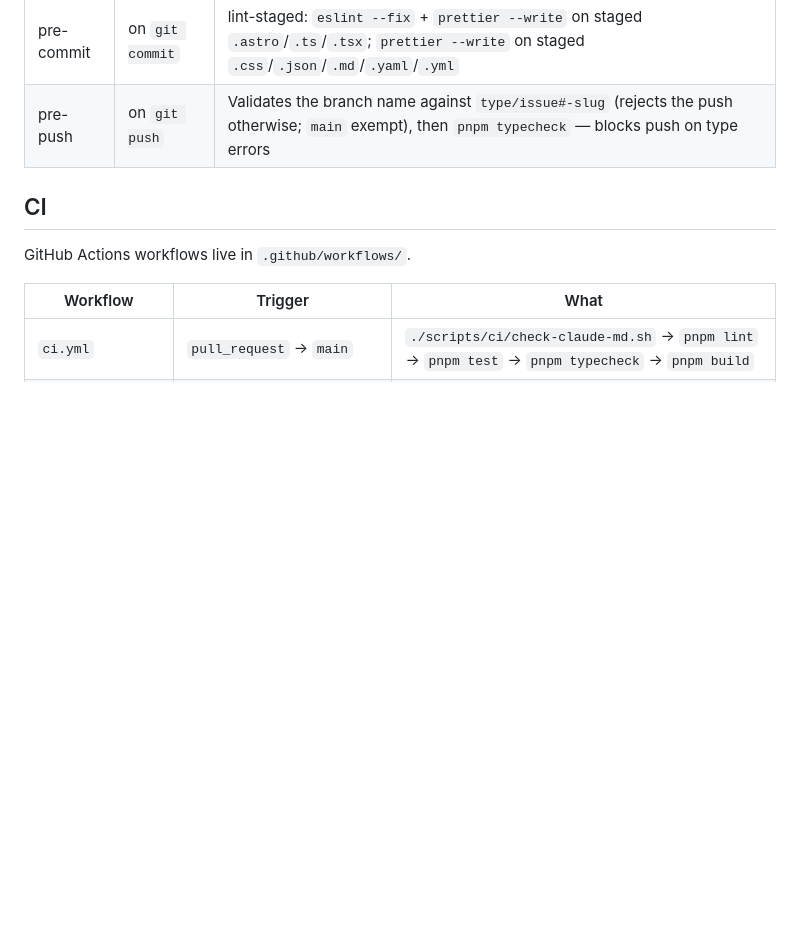
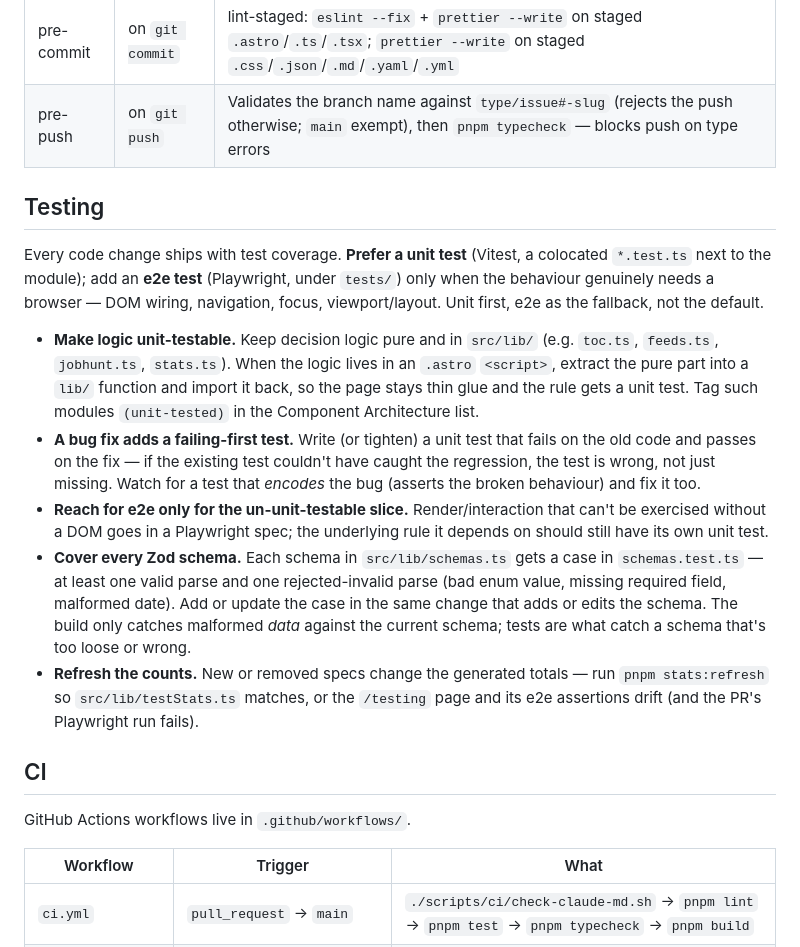
Before and after one commit to timjstacey/resume-static-site, a Markdown page: CLAUDE.md, the part around the change. Drawn GitHub-style; blank space fills up the shorter version.

Commit message:
docs: add a test-coverage policy (unit-first)
Document the rule we've been following: every code change ships with a
test, preferring a colocated Vitest unit test over a Playwright e2e, with
guidance on extracting pure logic into lib/ to make it unit-testable, the
failing-first rule for bug fixes, and refreshing testStats after spec
changes. README points at the new CLAUDE.md#testing section.

Co-Authored-By: Claude Opus 4.8 <noreply@anthropic.com>

```diff
--- a/CLAUDE.md
+++ b/CLAUDE.md
@@ -338,6 +338,36 @@ Managed by husky.
 | pre-commit | on `git commit` | lint-staged: `eslint --fix` + `prettier --write` on staged `.astro`/`.ts`/`.tsx`; `prettier --write` on staged `.css`/`.json`/`.md`/`.yaml`/`.yml`   |
 | pre-push   | on `git push`   | Validates the branch name against `type/issue#-slug` (rejects the push otherwise; `main` exempt), then `pnpm typecheck` — blocks push on type errors |
 
+## Testing
+
+Every code change ships with test coverage. **Prefer a unit test** (Vitest, a
+colocated `*.test.ts` next to the module); add an **e2e test** (Playwright, under
+`tests/`) only when the behaviour genuinely needs a browser — DOM wiring,
+navigation, focus, viewport/layout. Unit first, e2e as the fallback, not the
+default.
+
+- **Make logic unit-testable.** Keep decision logic pure and in `src/lib/`
+  (e.g. `toc.ts`, `feeds.ts`, `jobhunt.ts`, `stats.ts`). When the logic lives in
+  an `.astro` `<script>`, extract the pure part into a `lib/` function and import
+  it back, so the page stays thin glue and the rule gets a unit test. Tag such
+  modules `(unit-tested)` in the Component Architecture list.
+- **A bug fix adds a failing-first test.** Write (or tighten) a unit test that
+  fails on the old code and passes on the fix — if the existing test couldn't
+  have caught the regression, the test is wrong, not just missing. Watch for a
+  test that _encodes_ the bug (asserts the broken behaviour) and fix it too.
+- **Reach for e2e only for the un-unit-testable slice.** Render/interaction that
+  can't be exercised without a DOM goes in a Playwright spec; the underlying rule
+  it depends on should still have its own unit test.
+- **Cover every Zod schema.** Each schema in `src/lib/schemas.ts` gets a case in
+  `schemas.test.ts` — at least one valid parse and one rejected-invalid parse
+  (bad enum value, missing required field, malformed date). Add or update the
+  case in the same change that adds or edits the schema. The build only catches
+  malformed _data_ against the current schema; tests are what catch a schema
+  that's too loose or wrong.
+- **Refresh the counts.** New or removed specs change the generated totals — run
+  `pnpm stats:refresh` so `src/lib/testStats.ts` matches, or the `/testing` page
+  and its e2e assertions drift (and the PR's Playwright run fails).
+
 ## CI
 
 GitHub Actions workflows live in `.github/workflows/`.
```
Also changed, not shown: README.md (+1 -1 lines).
